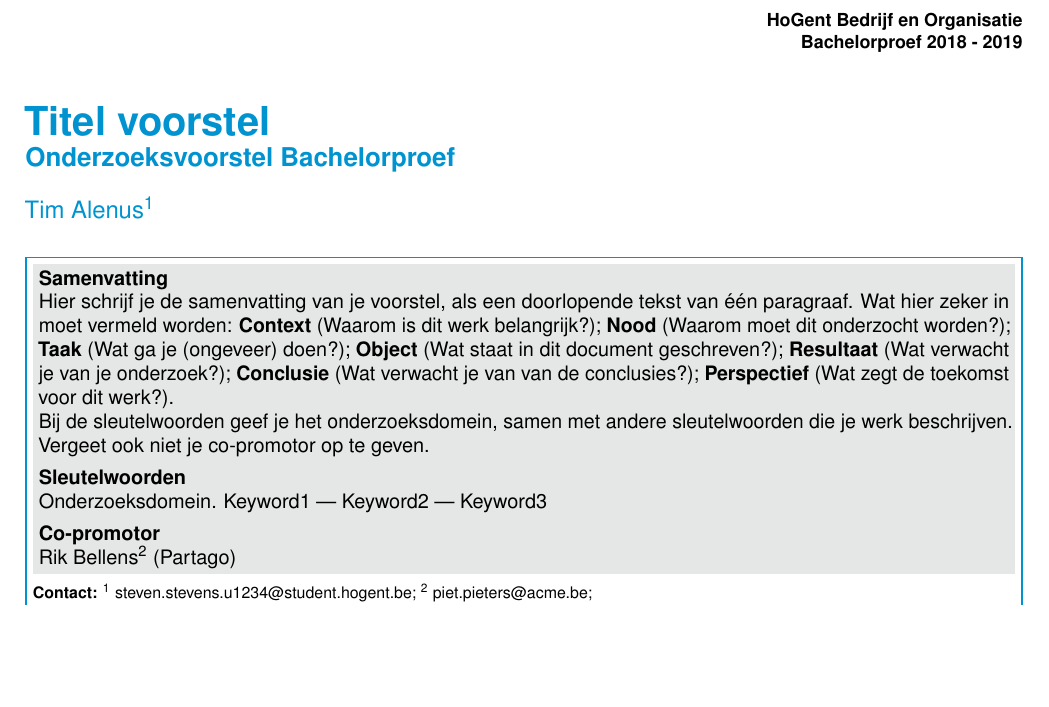
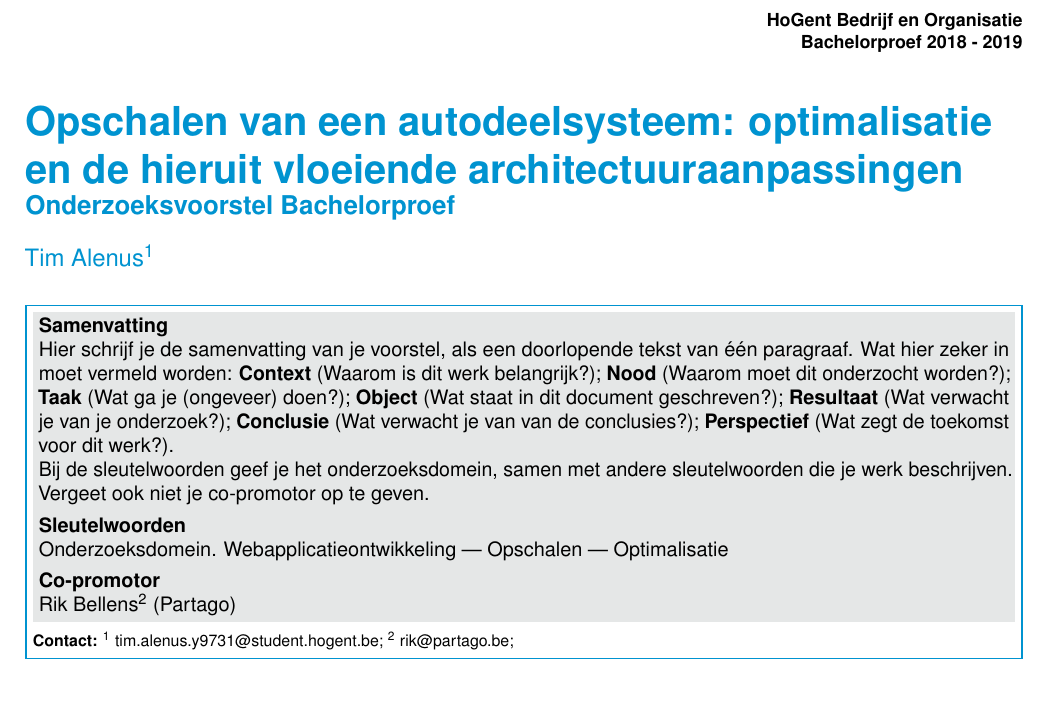
Before and after one commit to timalenus/bachelorproef, a LaTeX document (voorstel/alenus_tim_voorstel.tex): part of the page before the commit and part of page 1 of 2 after it, cut so that both start at the same text, the shorter picture padded with empty space. Compiled offline with pdfLaTeX.

Commit message:
metadata aangevuld

```diff
--- a/voorstel/alenus_tim_voorstel.tex
+++ b/voorstel/alenus_tim_voorstel.tex
@@ -16,15 +16,15 @@
 %---------- Titel & auteur ----------------------------------------------------
 
 % TODO: geef werktitel van je eigen voorstel op
-\PaperTitle{Titel voorstel}
+\PaperTitle{Opschalen van een autodeelsysteem: optimalisatie en de hieruit vloeiende architectuuraanpassingen}
 \PaperType{Onderzoeksvoorstel Bachelorproef} % Type document
 
 % TODO: vul je eigen naam in als auteur, geef ook je emailadres mee!
 \Authors{Tim Alenus\textsuperscript{1}} % Authors
 \CoPromotor{Rik Bellens\textsuperscript{2} (Partago)}
 \affiliation{\textbf{Contact:}
-  \textsuperscript{1} \href{mailto:steven.stevens.u1234@student.hogent.be}{steven.stevens.u1234@student.hogent.be};
-  \textsuperscript{2} \href{mailto:piet.pieters@acme.be}{piet.pieters@acme.be};
+  \textsuperscript{1} \href{mailto:tim.alenus.y9731@student.hogent.be}{tim.alenus.y9731@student.hogent.be};
+  \textsuperscript{2} \href{mailto:rik@partago.be}{rik@partago.be};
 }
 
 %---------- Abstract ----------------------------------------------------------
@@ -55,7 +55,7 @@ Vergeet ook niet je co-promotor op te geven.
 %
 % De andere sleutelwoorden zijn vrij te kiezen
 
-\Keywords{Onderzoeksdomein. Keyword1 --- Keyword2 --- Keyword3} % Keywords
+\Keywords{Onderzoeksdomein. Webapplicatieontwikkeling --- Opschalen  --- Optimalisatie} % Keywords
 \newcommand{\keywordname}{Sleutelwoorden} % Defines the keywords heading name
 
 %---------- Titel, inhoud -----------------------------------------------------
```
